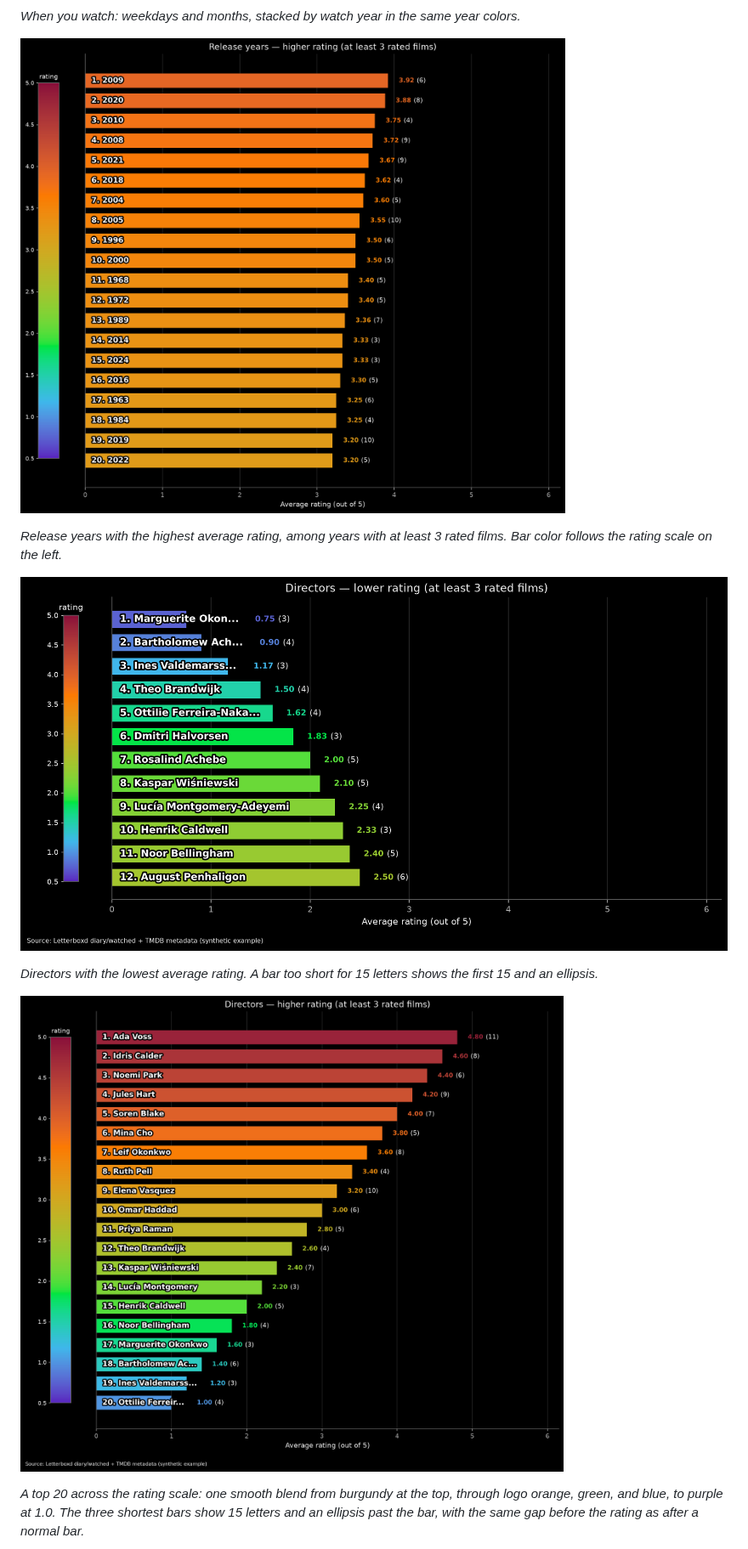
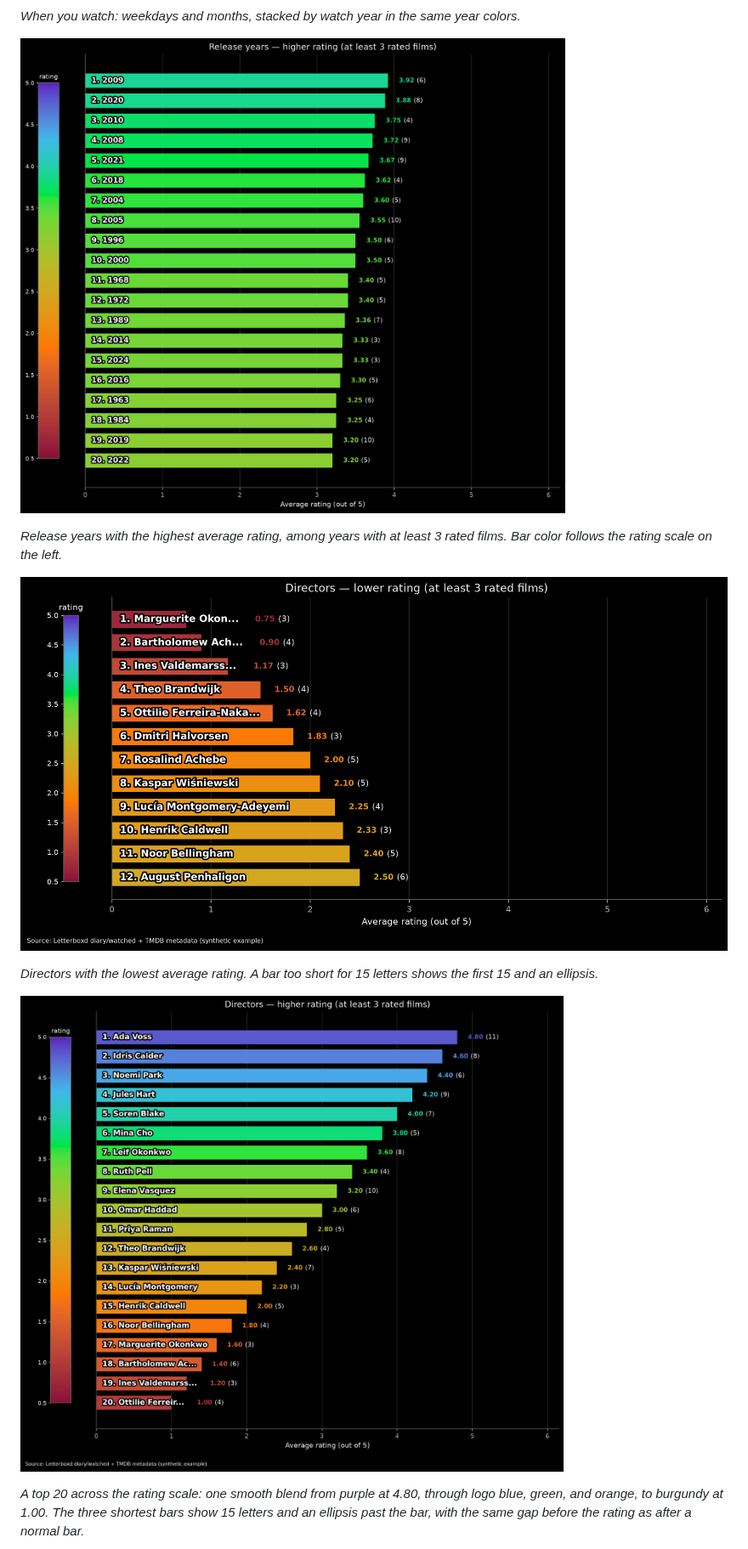
Before and after one commit to pretendless/LetterboxdStats, a Markdown page: README.md, the part around one of its changes. Shown at 85% size. Drawn GitHub-style; pictures changed too: docs/images/directors-higher-rating-20.png, docs/images/directors-lower-rating.png, docs/images/release-years-higher-rating.png.

```diff
--- a/README.md
+++ b/README.md
@@ -32,5 +32,5 @@ You send the ZIP from Letterboxd → Settings → Import & Export → Export You
 
-*A top 20 across the rating scale: one smooth blend from burgundy at the top, through logo orange, green, and blue, to purple at 1.0. The three shortest bars show 15 letters and an ellipsis past the bar, with the same gap before the rating as after a normal bar.*
+*A top 20 across the rating scale: one smooth blend from purple at 4.80, through logo blue, green, and orange, to burgundy at 1.00. The three shortest bars show 15 letters and an ellipsis past the bar, with the same gap before the rating as after a normal bar.*
 
 ![Line chart of average rating by month, with a colored dot on each month](docs/images/average-rating-by-month.png)
 
```
Also changed, not shown: other parts of README.md (+2 -2 lines), AGENTS.md (+1 -1 lines), docs/images/average-rating-by-month.png, docs/images/watches-by-year.png, 3 other files.
